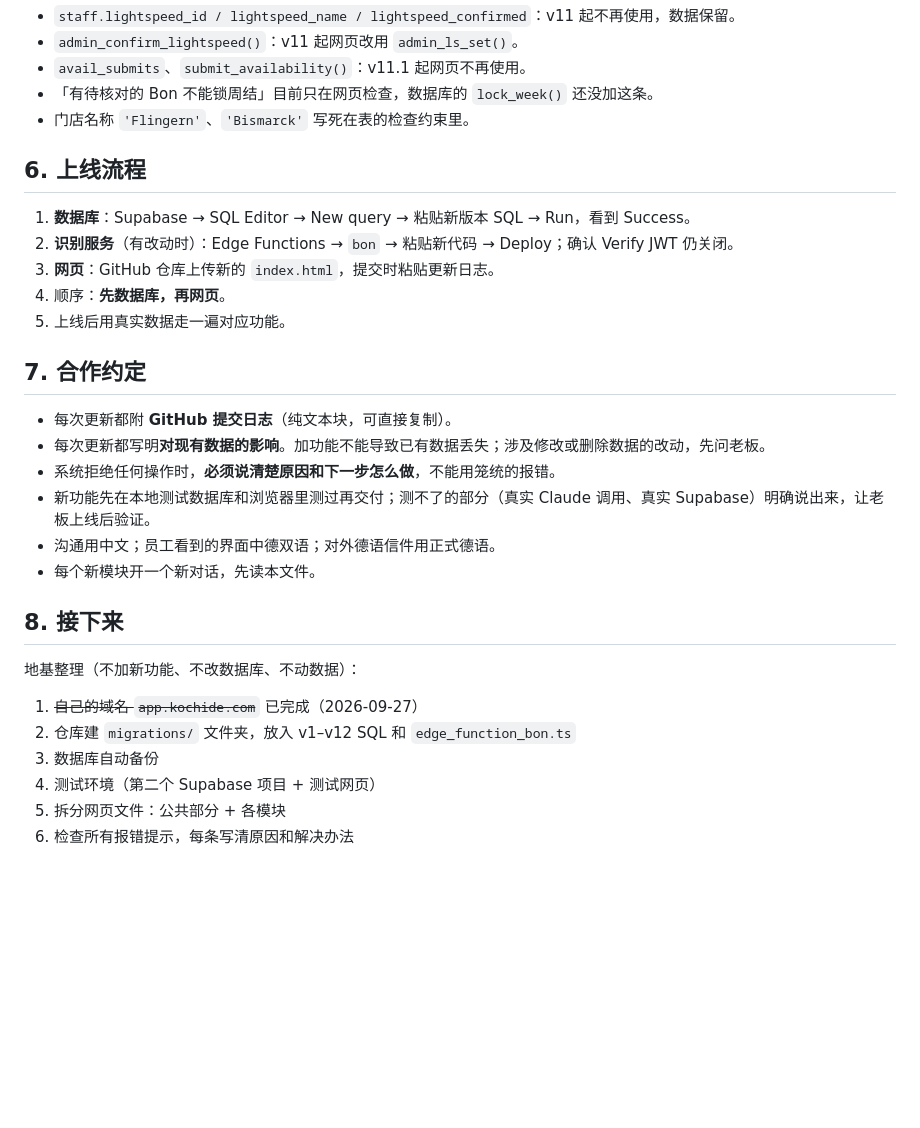
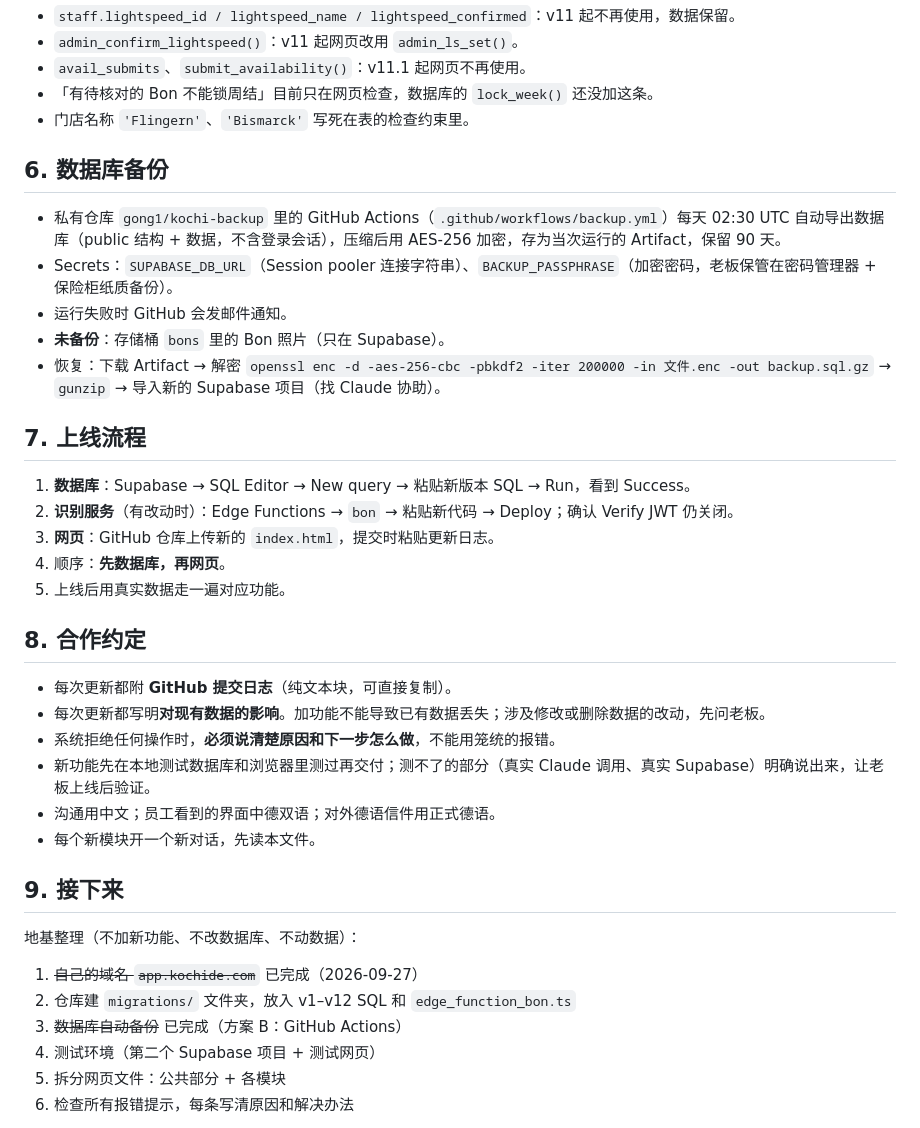
Before and after one commit to gong1/kochi-trinkgeld, a Markdown page: SYSTEM.md, the part around the change. Rendered like a GitHub page; blank space fills up the shorter version.

Commit message:
Add files via upload
docs: SYSTEM.md 新增数据库备份说明

- 私有仓库 kochi-backup，GitHub Actions 每天自动导出并加密数据库，保留 90 天
- 记录恢复步骤；注明 Bon 照片不在备份范围内
- 地基整理第 3 项「数据库自动备份」标记为已完成
- 仅改文档

```diff
--- a/SYSTEM.md
+++ b/SYSTEM.md
@@ -148,7 +148,15 @@
 - 「有待核对的 Bon 不能锁周结」目前只在网页检查，数据库的 `lock_week()` 还没加这条。
 - 门店名称 `'Flingern'`、`'Bismarck'` 写死在表的检查约束里。
 
-## 6. 上线流程
+## 6. 数据库备份
+
+- 私有仓库 `gong1/kochi-backup` 里的 GitHub Actions（`.github/workflows/backup.yml`）每天 02:30 UTC 自动导出数据库（public 结构 + 数据，不含登录会话），压缩后用 AES-256 加密，存为当次运行的 Artifact，保留 90 天。
+- Secrets：`SUPABASE_DB_URL`（Session pooler 连接字符串）、`BACKUP_PASSPHRASE`（加密密码，老板保管在密码管理器 + 保险柜纸质备份）。
+- 运行失败时 GitHub 会发邮件通知。
+- **未备份**：存储桶 `bons` 里的 Bon 照片（只在 Supabase）。
+- 恢复：下载 Artifact → 解密 `openssl enc -d -aes-256-cbc -pbkdf2 -iter 200000 -in 文件.enc -out backup.sql.gz` → `gunzip` → 导入新的 Supabase 项目（找 Claude 协助）。
+
+## 7. 上线流程
 
 1. **数据库**：Supabase → SQL Editor → New query → 粘贴新版本 SQL → Run，看到 Success。
 2. **识别服务**（有改动时）：Edge Functions → `bon` → 粘贴新代码 → Deploy；确认 Verify JWT 仍关闭。
@@ -156,7 +164,7 @@
 4. 顺序：**先数据库，再网页**。
 5. 上线后用真实数据走一遍对应功能。
 
-## 7. 合作约定
+## 8. 合作约定
 
 - 每次更新都附 **GitHub 提交日志**（纯文本块，可直接复制）。
 - 每次更新都写明**对现有数据的影响**。加功能不能导致已有数据丢失；涉及修改或删除数据的改动，先问老板。
@@ -165,12 +173,12 @@
 - 沟通用中文；员工看到的界面中德双语；对外德语信件用正式德语。
 - 每个新模块开一个新对话，先读本文件。
 
-## 8. 接下来
+## 9. 接下来
 
 地基整理（不加新功能、不改数据库、不动数据）：
 1. ~~自己的域名 `app.kochide.com`~~ 已完成（2026-09-27）
 2. 仓库建 `migrations/` 文件夹，放入 v1–v12 SQL 和 `edge_function_bon.ts`
-3. 数据库自动备份
+3. ~~数据库自动备份~~ 已完成（方案 B：GitHub Actions）
 4. 测试环境（第二个 Supabase 项目 + 测试网页）
 5. 拆分网页文件：公共部分 + 各模块
 6. 检查所有报错提示，每条写清原因和解决办法
```
